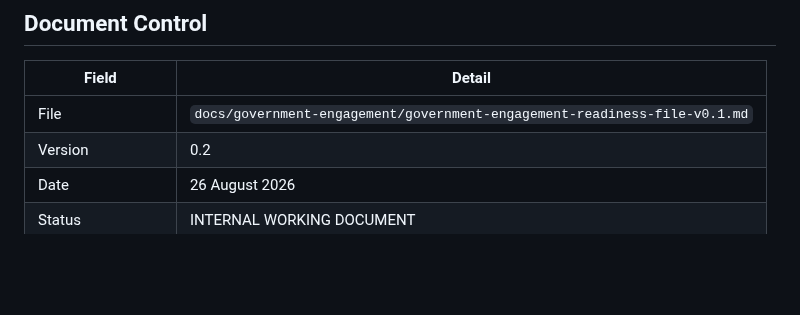
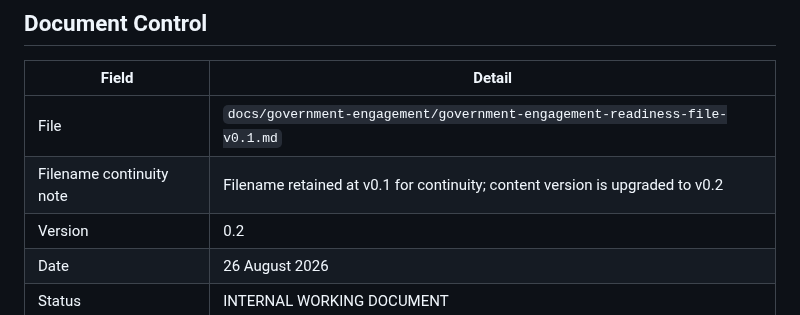
Before and after one commit to dantuffy3-cmyk/carpenters-for-housing-reform, a Markdown page: docs/government-engagement/government-engagement-readiness-file-v0.1.md, the part around the change. Rendered like a GitHub page; blank space fills up the shorter version.

Commit message:
Clarify v0.1 filename continuity in document control
Co-authored-by: dantuffy3-cmyk <265672572+dantuffy3-cmyk@users.noreply.github.com>

```diff
--- a/docs/government-engagement/government-engagement-readiness-file-v0.1.md
+++ b/docs/government-engagement/government-engagement-readiness-file-v0.1.md
@@ -688,6 +688,7 @@ The project is not yet at full consultation-ready or government-meeting-ready st
 | Field | Detail |
 |---|---|
 | File | `docs/government-engagement/government-engagement-readiness-file-v0.1.md` |
+| Filename continuity note | Filename retained at v0.1 for continuity; content version is upgraded to v0.2 |
 | Version | 0.2 |
 | Date | 26 August 2026 |
 | Status | INTERNAL WORKING DOCUMENT |
```
